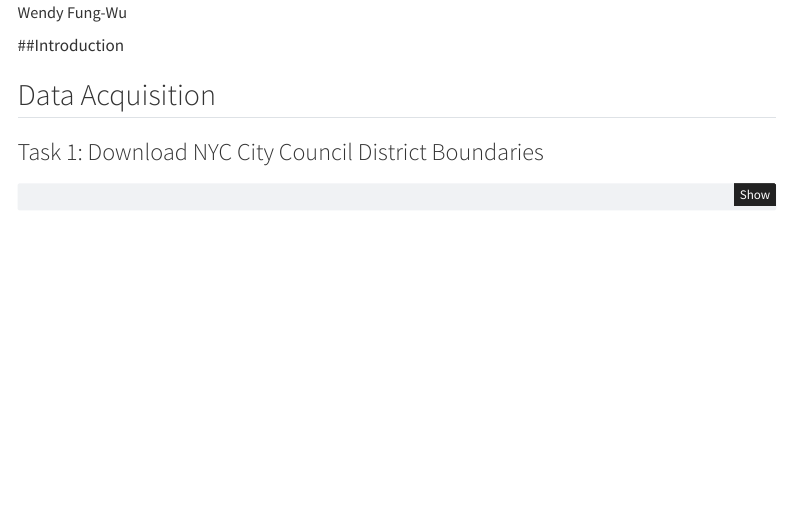
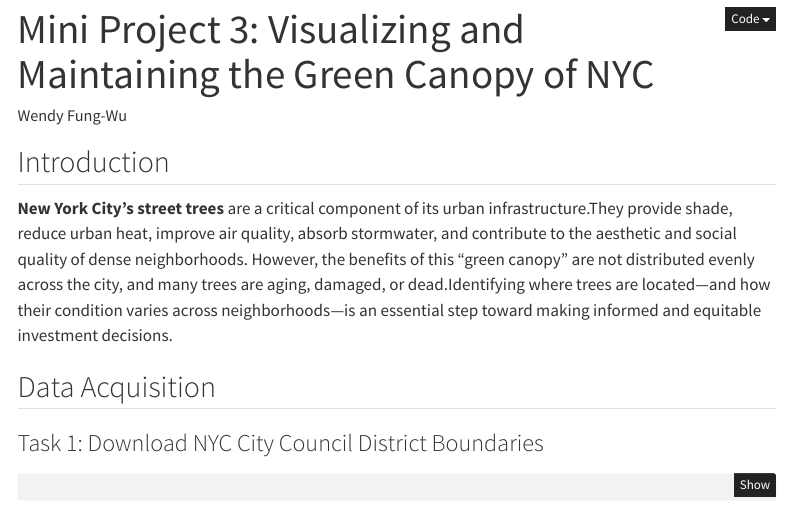
Before and after one commit to wendyxinfung-sketch/STA9750-2025-FALL, a Quarto document (mp03.qmd): the page in a window 1100 px wide, from 70 px down before the commit and from 10 px down after it. Rendered offline with R 4.5, knitr and Pandoc in place of Quarto, with nearby package versions; some code elsewhere in the file could not run offline; menus at the side of the page are left out.

Commit message:
3rd commit

```diff
--- a/mp03.qmd
+++ b/mp03.qmd
@@ -1,5 +1,5 @@
 ---
-title: "Mini Project 3:  "
+title: "Mini Project 3: Visualizing and Maintaining the Green Canopy of NYC "
 author: "Wendy Fung-Wu"
 site-url: "https://wendyxinfung-sketch.github.io/STA9750-2025-FALL/mp03.html"
 format:
@@ -17,7 +17,8 @@ execute:
    echo: true
 ---
 
-##Introduction
+## Introduction
+**New York City’s street trees** are a critical component of its urban infrastructure.They provide shade, reduce urban heat, improve air quality, absorb stormwater, and contribute to the aesthetic and social quality of dense neighborhoods. However, the benefits of this “green canopy” are not distributed evenly across the city, and many trees are aging, damaged, or dead.Identifying where trees are located—and how their condition varies across neighborhoods—is an essential step toward making informed and equitable investment decisions.
 
 
 ## Data Acquisition
```
Also changed, not shown: 1 other file.
